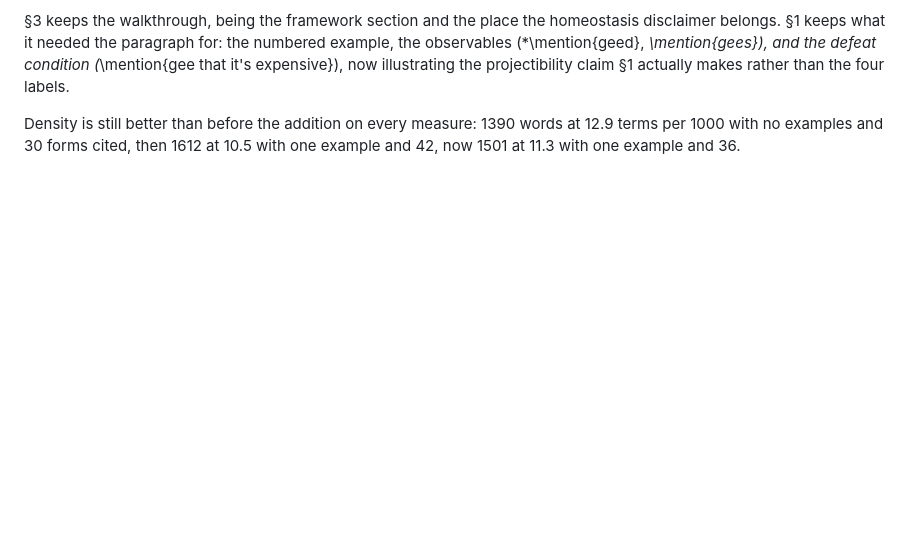
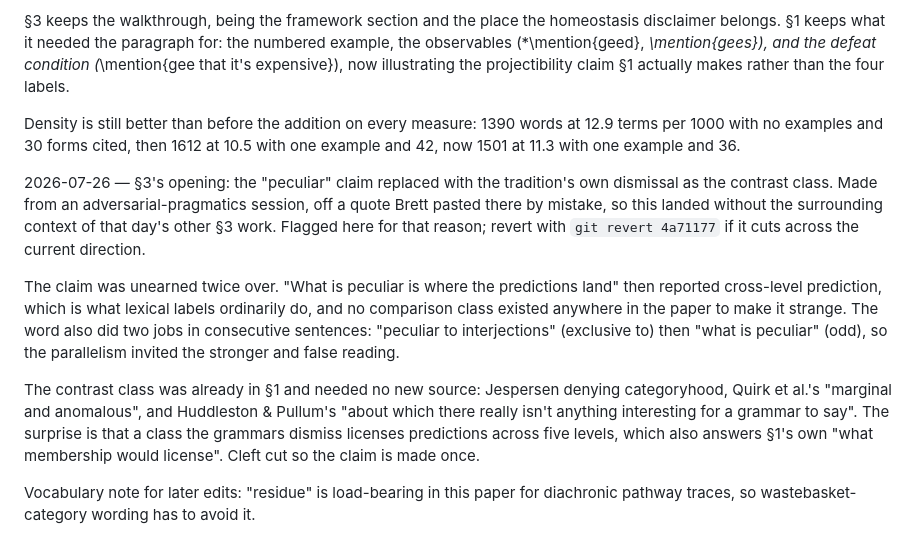
Before and after one commit to BrettRey/interjections-hpc, a Markdown page: DECISIONS.md, the part around the change. Drawn GitHub-style; blank space fills up the shorter version.

Commit message:
Log the §3 opening revision and its off-project provenance

```diff
--- a/DECISIONS.md
+++ b/DECISIONS.md
@@ -508,3 +508,11 @@ It also falsified §3's own framing. "The four objects distinguished in Section
 §3 keeps the walkthrough, being the framework section and the place the homeostasis disclaimer belongs. §1 keeps what it needed the paragraph for: the numbered example, the observables (*\mention{geed}, *\mention{gees}), and the defeat condition (*\mention{gee that it's expensive}), now illustrating the projectibility claim §1 actually makes rather than the four labels.
 
 Density is still better than before the addition on every measure: 1390 words at 12.9 terms per 1000 with no examples and 30 forms cited, then 1612 at 10.5 with one example and 42, now 1501 at 11.3 with one example and 36.
+
+2026-07-26 — §3's opening: the "peculiar" claim replaced with the tradition's own dismissal as the contrast class. Made from an adversarial-pragmatics session, off a quote Brett pasted there by mistake, so this landed without the surrounding context of that day's other §3 work. Flagged here for that reason; revert with `git revert 4a71177` if it cuts across the current direction.
+
+The claim was unearned twice over. "What is peculiar is where the predictions land" then reported cross-level prediction, which is what lexical labels ordinarily do, and no comparison class existed anywhere in the paper to make it strange. The word also did two jobs in consecutive sentences: "peculiar to interjections" (exclusive to) then "what is peculiar" (odd), so the parallelism invited the stronger and false reading.
+
+The contrast class was already in §1 and needed no new source: Jespersen denying categoryhood, Quirk et al.'s "marginal and anomalous", and Huddleston & Pullum's "about which there really isn't anything interesting for a grammar to say". The surprise is that a class the grammars dismiss licenses predictions across five levels, which also answers §1's own "what membership would license". Cleft cut so the claim is made once.
+
+Vocabulary note for later edits: "residue" is load-bearing in this paper for diachronic pathway traces, so wastebasket-category wording has to avoid it.
```
